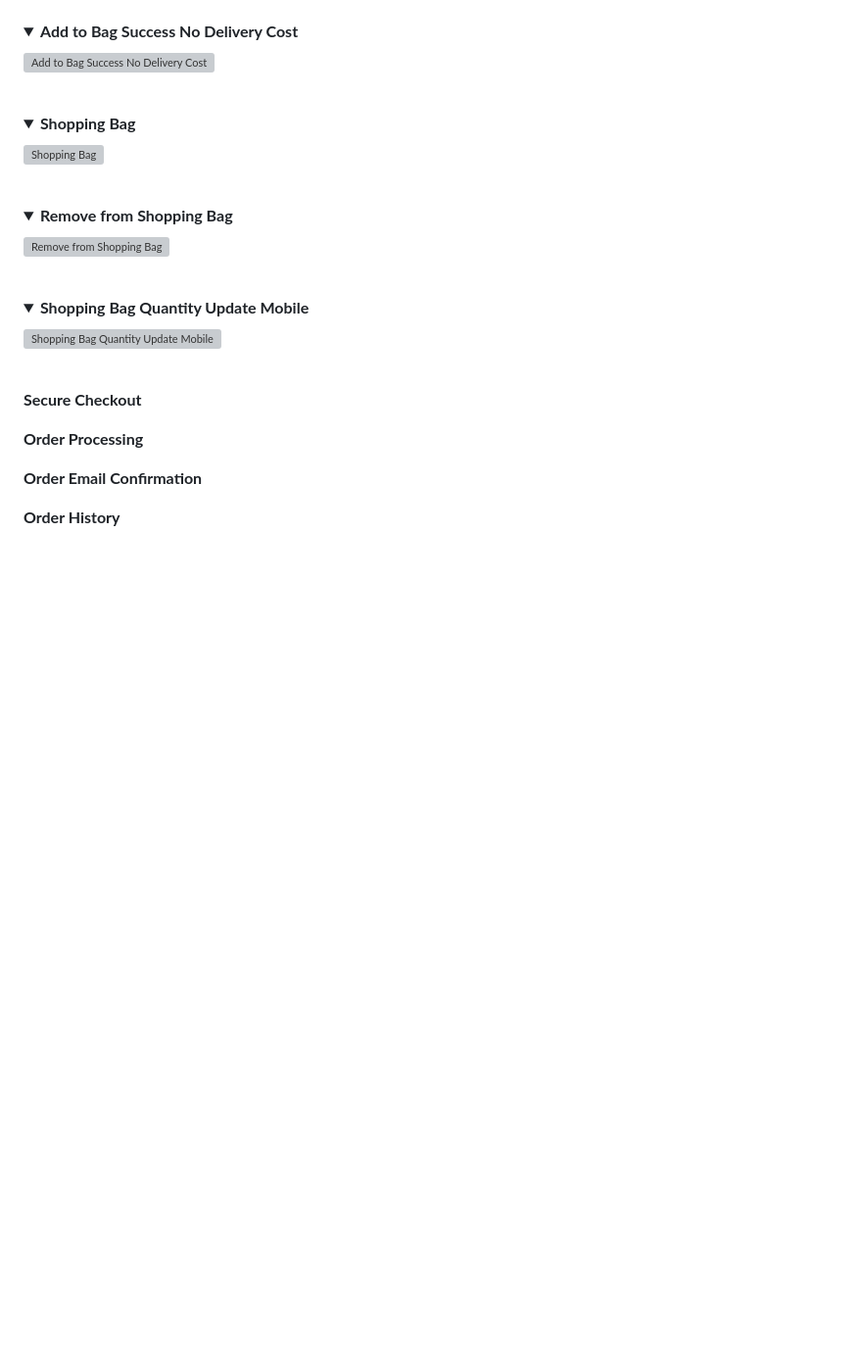
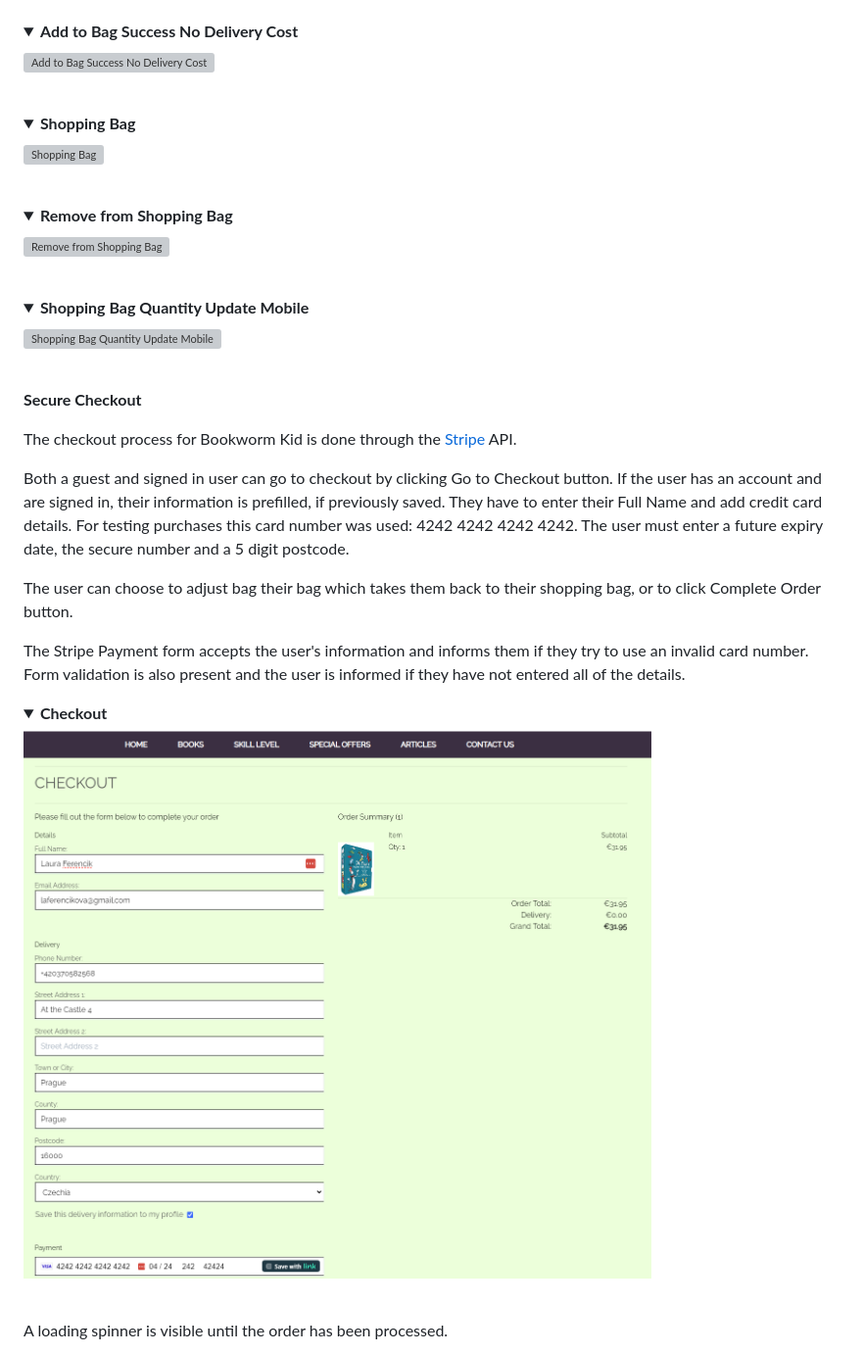
Before and after one commit to lucia2007/bookwormkid, a Markdown page: README.md, the part around one of its changes. Shown at 98% size. Rendered like a GitHub page; pictures changed too: readme-images/checkout.png (added); folded sections open; blank space fills up the shorter version; grey boxes are pictures that could not be loaded.

Commit message:
Doc: Checkout

```diff
--- a/README.md
+++ b/README.md
@@ -1047,11 +1047,20 @@ As soon as there is at least one item in shopping bag, the icon changes color to
 ![Shopping Bag Quantity Update Mobile](/readme-images/mobile_quantity_updated.png)
 </details><br>
 
-
 **Secure Checkout**
 
-**Order Processing**
-
-**Order Email Confirmation**
-
-**Order History**
+The checkout process for Bookworm Kid is done through the [Stripe](https://stripe.com/docs) API.
+
+Both a guest and signed in user can go to checkout by clicking Go to Checkout button. If the user has an account and are signed in, their information is prefilled, if previously saved. They have to enter their Full Name and add credit card details. For testing purchases this card number was used: 4242 4242 4242 4242. The user must enter a future expiry date, the secure number and a 5 digit postcode.
+
+The user can choose to adjust bag their bag which takes them back to their shopping bag, or to click Complete Order button.
+
+The Stripe Payment form accepts the user's information and informs them if they try to use an invalid card number. Form validation is also present and the user is informed if they have not entered all of the details.
+
+<details><summary><b>Checkout</b></summary>
+
+![Checkout](/readme-images/checkout.png)
+</details><br>
+
+A loading spinner is visible until the order has been processed.
+
```
Also changed, not shown: other parts of README.md (+24 -0 lines), readme-images/order_email_confirmation.png (added), readme-images/order_processing.png (added), readme-images/order_success.png (added), readme-images/webhook_success.png (added), 1 other file.
